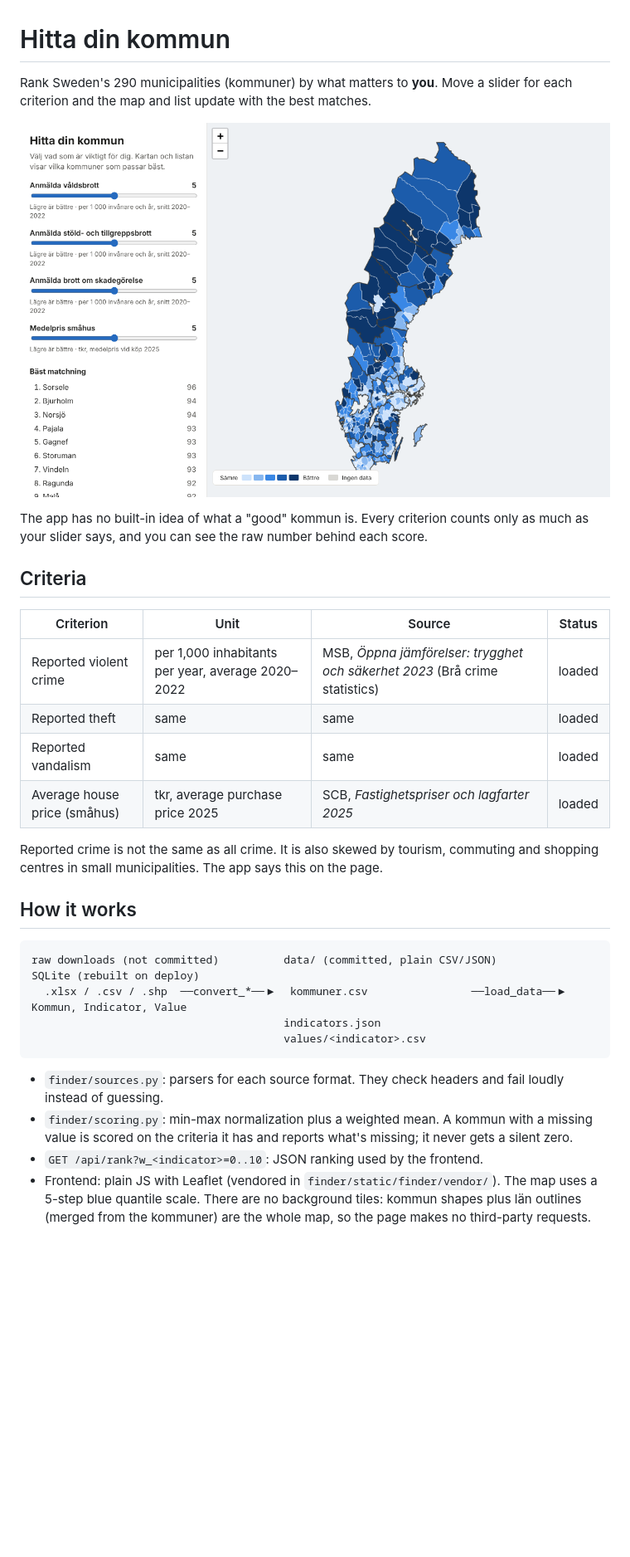
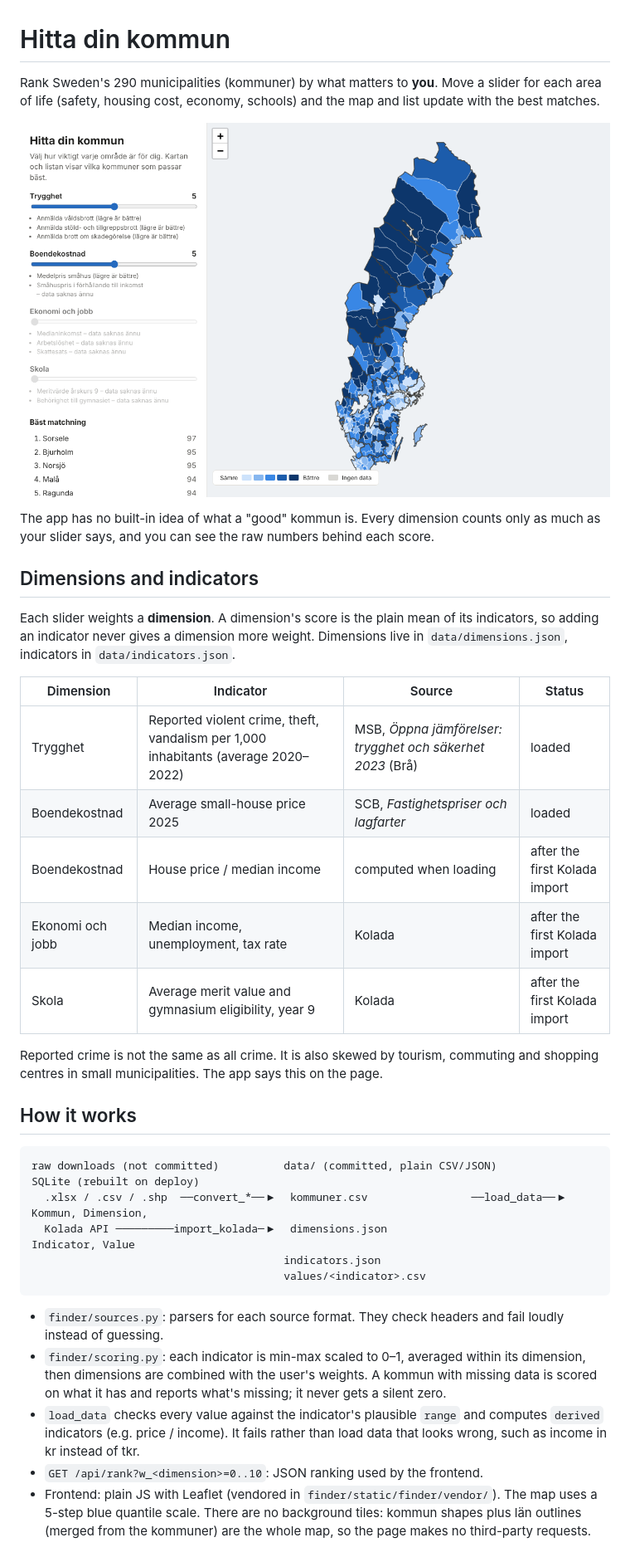
Before and after one commit to lteyjolfur/hitta-kommun, a Markdown page: README.md, the part around one of its changes. Shown at 83% size. Drawn GitHub-style; pictures changed too: docs/screenshot.png; blank space fills up the shorter version.

````diff
--- a/README.md
+++ b/README.md
@@ -1,22 +1,28 @@
 # Hitta din kommun
 
 Rank Sweden's 290 municipalities (kommuner) by what matters to **you**. Move a
-slider for each criterion and the map and list update with the best matches.
+slider for each area of life (safety, housing cost, economy, schools) and the
+map and list update with the best matches.
 
 ![Screenshot: map of Sweden coloured by match score, sliders and a ranked list](docs/screenshot.png)
 
-The app has no built-in idea of what a "good" kommun is. Every criterion counts
-only as much as your slider says, and you can see the raw number behind each
+The app has no built-in idea of what a "good" kommun is. Every dimension counts
+only as much as your slider says, and you can see the raw numbers behind each
 score.
 
-## Criteria
+## Dimensions and indicators
 
-| Criterion | Unit | Source | Status |
+Each slider weights a **dimension**. A dimension's score is the plain mean of
+its indicators, so adding an indicator never gives a dimension more weight.
+Dimensions live in `data/dimensions.json`, indicators in `data/indicators.json`.
+
+| Dimension | Indicator | Source | Status |
 |---|---|---|---|
-| Reported violent crime | per 1,000 inhabitants per year, average 2020–2022 | MSB, *Öppna jämförelser: trygghet och säkerhet 2023* (Brå crime statistics) | loaded |
-| Reported theft | same | same | loaded |
-| Reported vandalism | same | same | loaded |
-| Average house price (småhus) | tkr, average purchase price 2025 | SCB, *Fastighetspriser och lagfarter 2025* | loaded |
+| Trygghet | Reported violent crime, theft, vandalism per 1,000 inhabitants (average 2020–2022) | MSB, *Öppna jämförelser: trygghet och säkerhet 2023* (Brå) | loaded |
+| Boendekostnad | Average small-house price 2025 | SCB, *Fastighetspriser och lagfarter* | loaded |
+| Boendekostnad | House price / median income | computed when loading | after the first Kolada import |
+| Ekonomi och jobb | Median income, unemployment, tax rate | Kolada | after the first Kolada import |
+| Skola | Average merit value and gymnasium eligibility, year 9 | Kolada | after the first Kolada import |
 
 Reported crime is not the same as all crime. It is also skewed by tourism,
 commuting and shopping centres in small municipalities. The app says this on
@@ -26,17 +32,22 @@ the page.
 
 ```
 raw downloads (not committed)          data/ (committed, plain CSV/JSON)           SQLite (rebuilt on deploy)
-  .xlsx / .csv / .shp  ──convert_*──▶  kommuner.csv                ──load_data──▶  Kommun, Indicator, Value
+  .xlsx / .csv / .shp  ──convert_*──▶  kommuner.csv                ──load_data──▶  Kommun, Dimension,
+  Kolada API ─────────import_kolada─▶  dimensions.json                              Indicator, Value
                                        indicators.json
                                        values/<indicator>.csv
 ```
 
 - `finder/sources.py`: parsers for each source format. They check headers and
   fail loudly instead of guessing.
-- `finder/scoring.py`: min-max normalization plus a weighted mean. A kommun
-  with a missing value is scored on the criteria it has and reports what's
-  missing; it never gets a silent zero.
-- `GET /api/rank?w_<indicator>=0..10`: JSON ranking used by the frontend.
+- `finder/scoring.py`: each indicator is min-max scaled to 0–1, averaged within
+  its dimension, then dimensions are combined with the user's weights. A kommun
+  with missing data is scored on what it has and reports what's missing; it
+  never gets a silent zero.
+- `load_data` checks every value against the indicator's plausible `range` and
+  computes `derived` indicators (e.g. price / income). It fails rather than load
+  data that looks wrong, such as income in kr instead of tkr.
+- `GET /api/rank?w_<dimension>=0..10`: JSON ranking used by the frontend.
 - Frontend: plain JS with Leaflet (vendored in `finder/static/finder/vendor/`).
   The map uses a 5-step blue quantile scale. There are no background tiles:
   kommun shapes plus län outlines (merged from the kommuner) are the whole map,
````
Also changed, not shown: other parts of README.md (+32 -2 lines), 18 other files.
